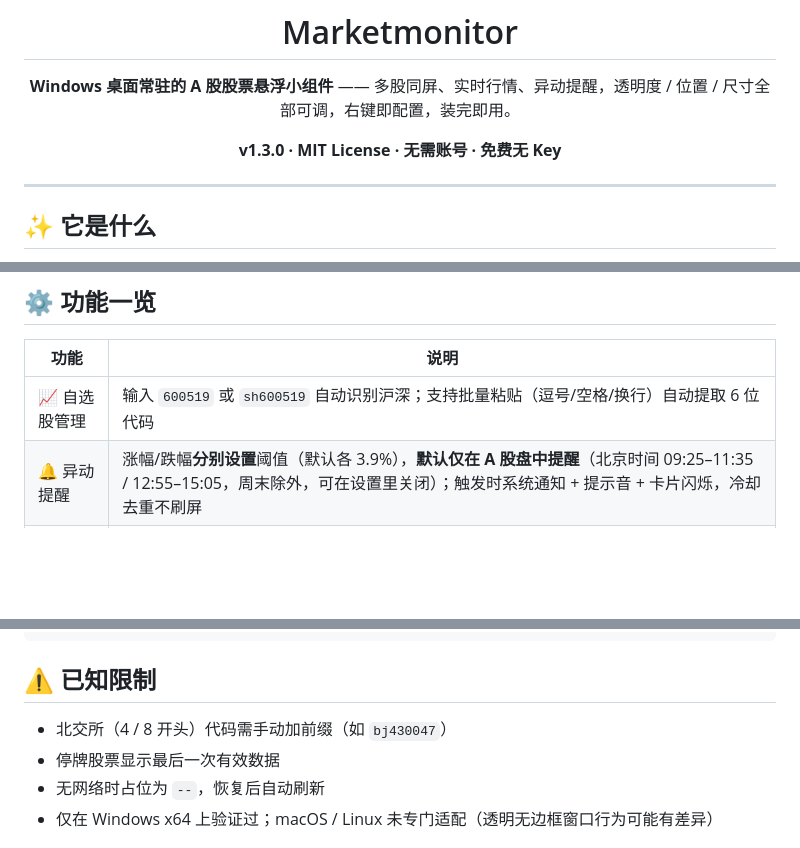
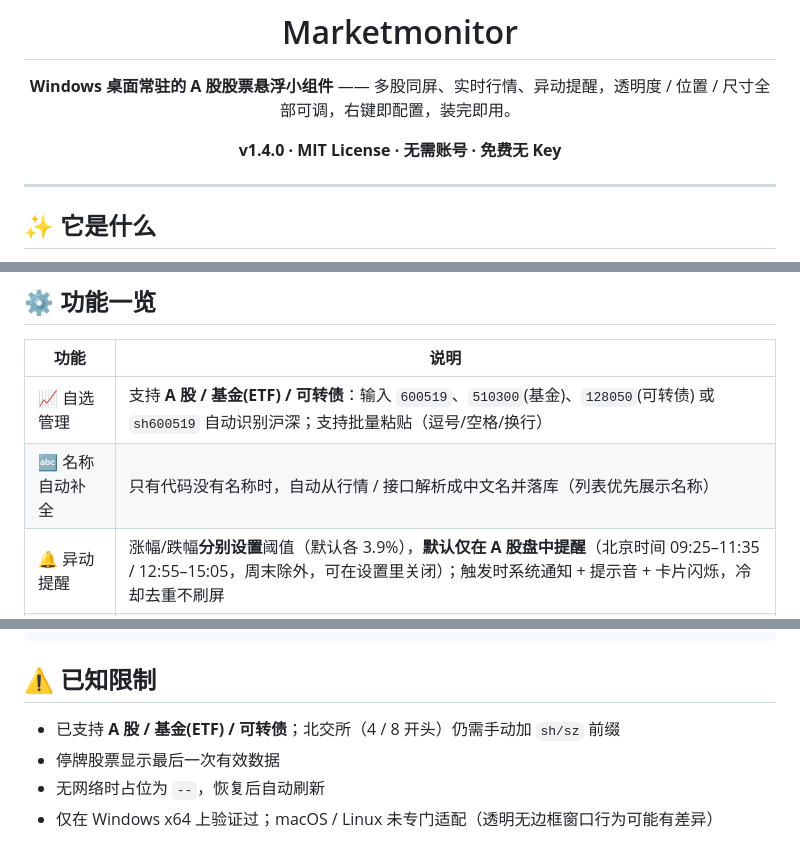
Before and after one commit to yohoky/marketmonitor, a Markdown page: README.md, 3 parts joined by grey strips. GitHub-like rendering; blank space fills up the shorter version.

Commit message:
feat: 支持基金/可转债代码 + 监控列表名称自动补全 (v1.4.0)

```diff
--- a/README.md
+++ b/README.md
@@ -6,7 +6,7 @@
 
 **Windows 桌面常驻的 A 股股票悬浮小组件** —— 多股同屏、实时行情、异动提醒，透明度 / 位置 / 尺寸全部可调，右键即配置，装完即用。
 
-**v1.3.0 · MIT License · 无需账号 · 免费无 Key**
+**v1.4.0 · MIT License · 无需账号 · 免费无 Key**
 
 </div>
 
@@ -43,7 +43,8 @@
 
 | 功能 | 说明 |
 |------|------|
-| 📈 自选股管理 | 输入 `600519` 或 `sh600519` 自动识别沪深；支持批量粘贴（逗号/空格/换行）自动提取 6 位代码 |
+| 📈 自选管理 | 支持 **A 股 / 基金(ETF) / 可转债**：输入 `600519`、`510300`(基金)、`128050`(可转债) 或 `sh600519` 自动识别沪深；支持批量粘贴（逗号/空格/换行） |
+| 🔤 名称自动补全 | 只有代码没有名称时，自动从行情 / 接口解析成中文名并落库（列表优先展示名称）|
 | 🔔 异动提醒 | 涨幅/跌幅**分别设置**阈值（默认各 3.9%），**默认仅在 A 股盘中提醒**（北京时间 09:25–11:35 / 12:55–15:05，周末除外，可在设置里关闭）；触发时系统通知 + 提示音 + 卡片闪烁，冷却去重不刷屏 |
 | 🎚 透明度 | 0.05–1.0 可调，**只淡背景、文字恒清晰**（低透明度下自动收敛光晕，不发虚）|
 | 📐 尺寸 | 宽 / 高**双向实时**生效，高度决定同屏行数（高 140≈3 行，高 400≈12+ 行）|
@@ -111,7 +112,7 @@ marketmonitor/
 
 ## ⚠️ 已知限制
 
-- 北交所（4 / 8 开头）代码需手动加前缀（如 `bj430047`）
+- 已支持 **A 股 / 基金(ETF) / 可转债**；北交所（4 / 8 开头）仍需手动加 `sh/sz` 前缀
 - 停牌股票显示最后一次有效数据
 - 无网络时占位为 `--`，恢复后自动刷新
 - 仅在 Windows x64 上验证过；macOS / Linux 未专门适配（透明无边框窗口行为可能有差异）
```
